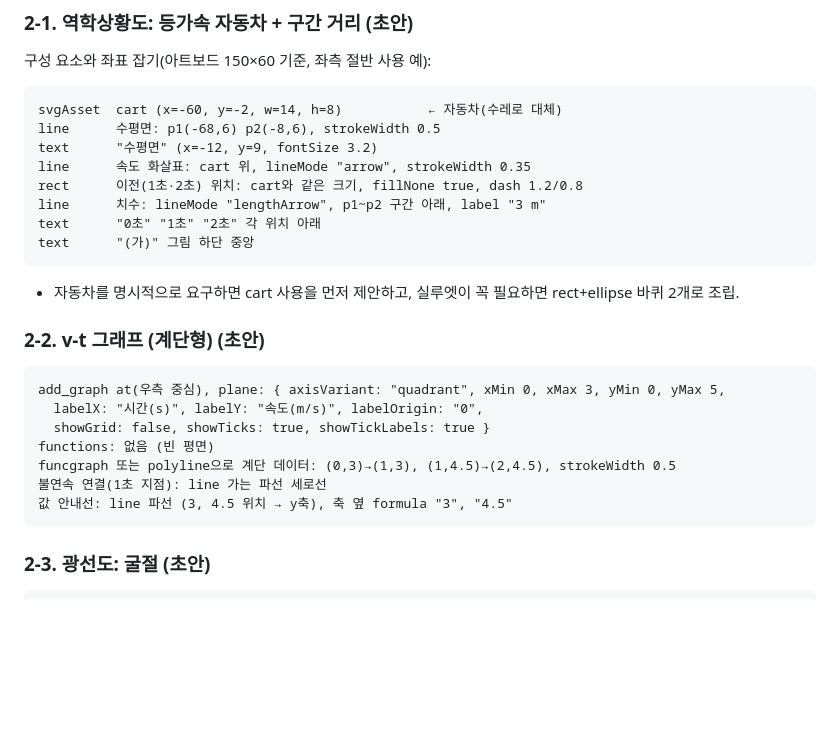
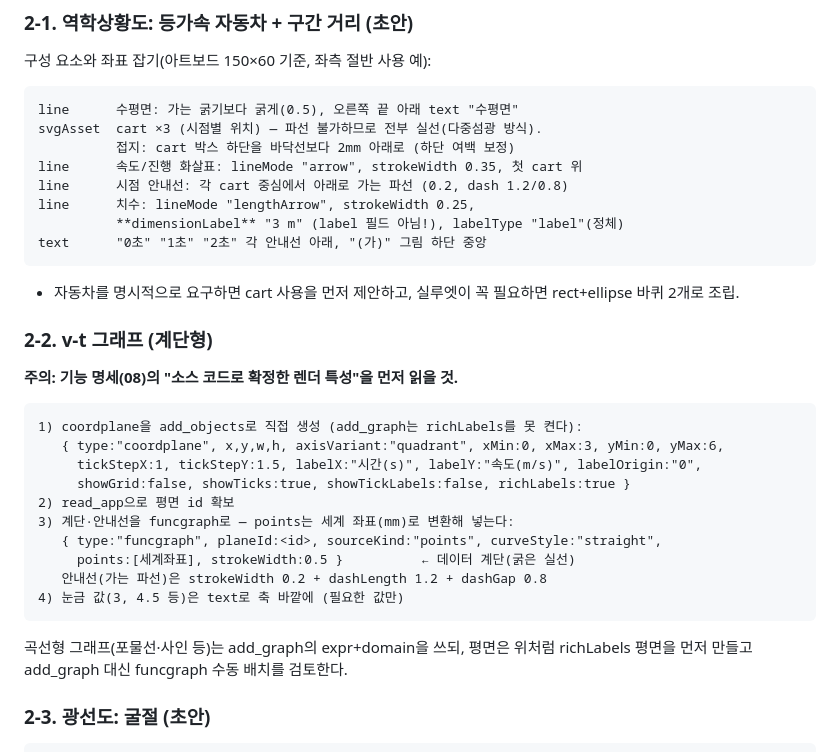
Before and after one commit to seungyeon980808-pixel/exam_pool, a Markdown page: PRD/09_5E_RECIPES.md, the part around the change. Rendered like a GitHub page; blank space fills up the shorter version.

````diff
--- a/PRD/09_5E_RECIPES.md
+++ b/PRD/09_5E_RECIPES.md
@@ -46,29 +46,37 @@
 구성 요소와 좌표 잡기(아트보드 150×60 기준, 좌측 절반 사용 예):
 
 ```
-svgAsset  cart (x=-60, y=-2, w=14, h=8)           ← 자동차(수레로 대체)
-line      수평면: p1(-68,6) p2(-8,6), strokeWidth 0.5
-text      "수평면" (x=-12, y=9, fontSize 3.2)
-line      속도 화살표: cart 위, lineMode "arrow", strokeWidth 0.35
-rect      이전(1초·2초) 위치: cart와 같은 크기, fillNone true, dash 1.2/0.8
-line      치수: lineMode "lengthArrow", p1~p2 구간 아래, label "3 m"
-text      "0초" "1초" "2초" 각 위치 아래
-text      "(가)" 그림 하단 중앙
+line      수평면: 가는 굵기보다 굵게(0.5), 오른쪽 끝 아래 text "수평면"
+svgAsset  cart ×3 (시점별 위치) — 파선 불가하므로 전부 실선(다중섬광 방식).
+          접지: cart 박스 하단을 바닥선보다 2mm 아래로 (하단 여백 보정)
+line      속도/진행 화살표: lineMode "arrow", strokeWidth 0.35, 첫 cart 위
+line      시점 안내선: 각 cart 중심에서 아래로 가는 파선 (0.2, dash 1.2/0.8)
+line      치수: lineMode "lengthArrow", strokeWidth 0.25,
+          **dimensionLabel** "3 m" (label 필드 아님!), labelType "label"(정체)
+text      "0초" "1초" "2초" 각 안내선 아래, "(가)" 그림 하단 중앙
 ```
 
 - 자동차를 명시적으로 요구하면 cart 사용을 먼저 제안하고, 실루엣이 꼭 필요하면 rect+ellipse 바퀴 2개로 조립.
 
-### 2-2. v-t 그래프 (계단형) (초안)
+### 2-2. v-t 그래프 (계단형)
+
+**주의: 기능 명세(08)의 "소스 코드로 확정한 렌더 특성"을 먼저 읽을 것.**
 
 ```
-add_graph at(우측 중심), plane: { axisVariant: "quadrant", xMin 0, xMax 3, yMin 0, yMax 5,
-  labelX: "시간(s)", labelY: "속도(m/s)", labelOrigin: "0",
-  showGrid: false, showTicks: true, showTickLabels: true }
-functions: 없음 (빈 평면)
-funcgraph 또는 polyline으로 계단 데이터: (0,3)→(1,3), (1,4.5)→(2,4.5), strokeWidth 0.5
-불연속 연결(1초 지점): line 가는 파선 세로선
-값 안내선: line 파선 (3, 4.5 위치 → y축), 축 옆 formula "3", "4.5"
+1) coordplane을 add_objects로 직접 생성 (add_graph는 richLabels를 못 켠다):
+   { type:"coordplane", x,y,w,h, axisVariant:"quadrant", xMin:0, xMax:3, yMin:0, yMax:6,
+     tickStepX:1, tickStepY:1.5, labelX:"시간(s)", labelY:"속도(m/s)", labelOrigin:"0",
+     showGrid:false, showTicks:true, showTickLabels:false, richLabels:true }
+2) read_app으로 평면 id 확보
+3) 계단·안내선을 funcgraph로 — points는 세계 좌표(mm)로 변환해 넣는다:
+   { type:"funcgraph", planeId:<id>, sourceKind:"points", curveStyle:"straight",
+     points:[세계좌표], strokeWidth:0.5 }          ← 데이터 계단(굵은 실선)
+   안내선(가는 파선)은 strokeWidth 0.2 + dashLength 1.2 + dashGap 0.8
+4) 눈금 값(3, 4.5 등)은 text로 축 바깥에 (필요한 값만)
 ```
+
+곡선형 그래프(포물선·사인 등)는 add_graph의 expr+domain을 쓰되, 평면은 위처럼
+richLabels 평면을 먼저 만들고 add_graph 대신 funcgraph 수동 배치를 검토한다.
 
 ### 2-3. 광선도: 굴절 (초안)
 
````
Also changed, not shown: PRD/08_5E_CAPABILITIES.md (+23 -0 lines).
